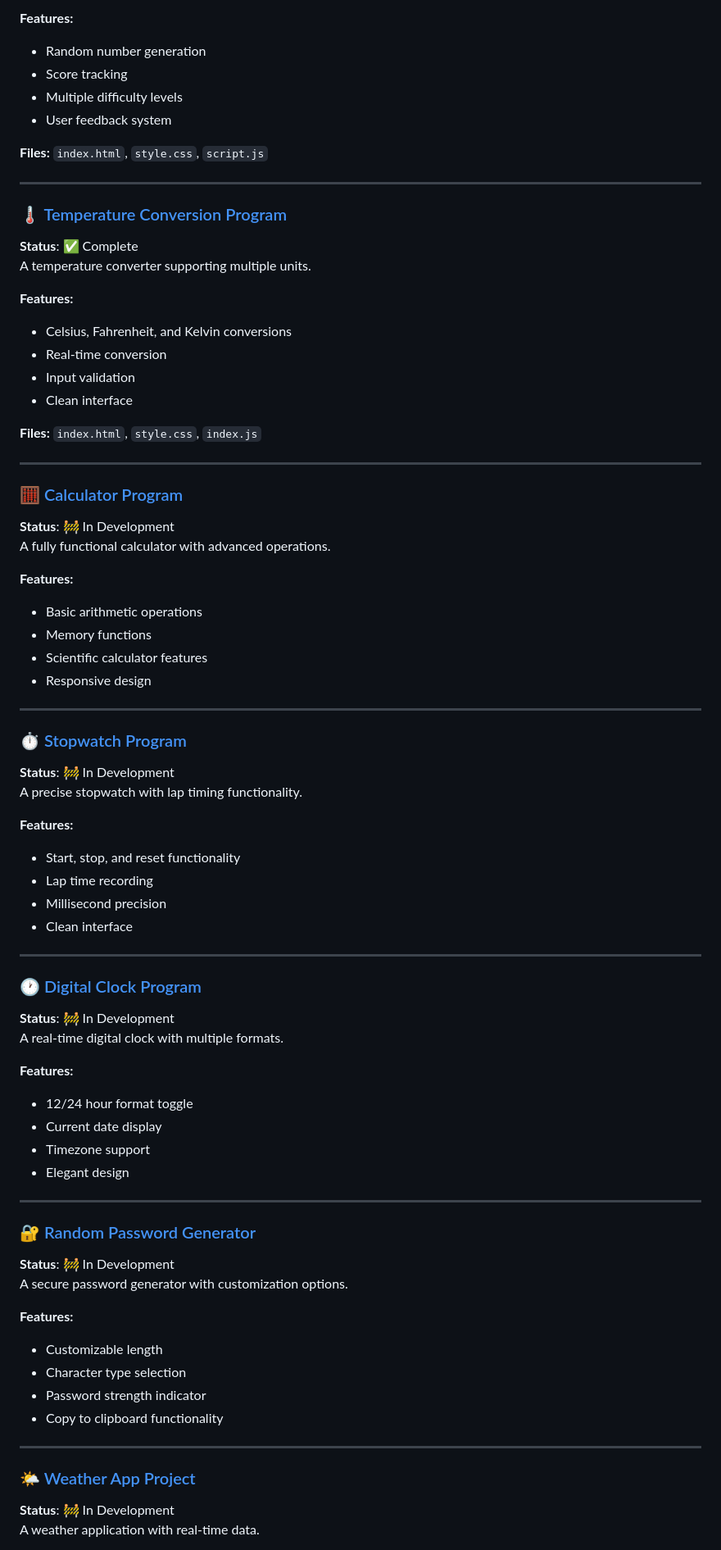
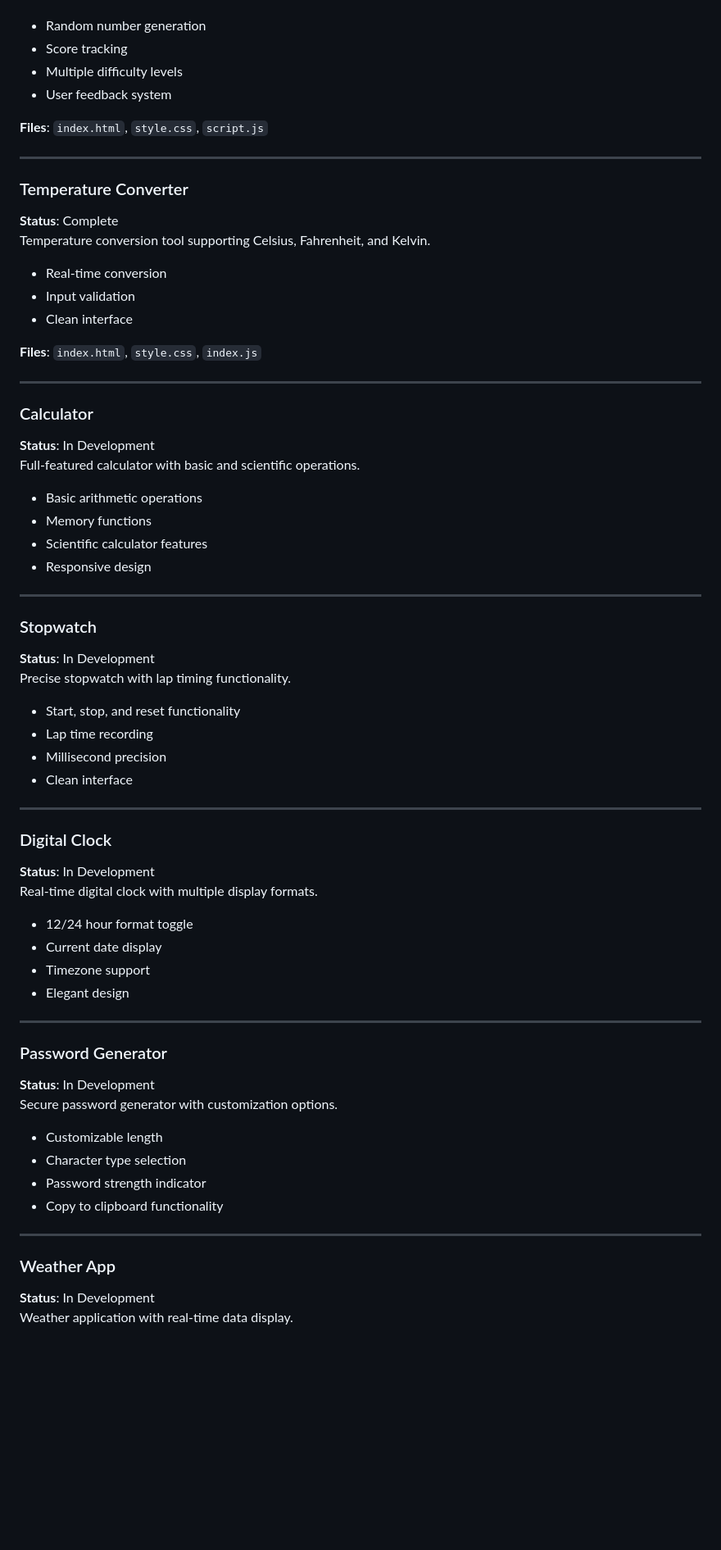
Before and after one commit to kiddae0/mini_projects_javascript, a Markdown page: README.md, the part around the change printed below. Shown: that part at 82% size. Rendered like a GitHub page; blank space fills up the shorter version.

```diff
--- a/README.md
+++ b/README.md
@@ -70,33 +45,29 @@ An interactive number guessing game with score tracking.
 
-**Features:**
 - Random number generation
 - Score tracking
 - Multiple difficulty levels
 - User feedback system
 
-**Files:** `index.html`, `style.css`, `script.js`
+**Files**: `index.html`, `style.css`, `script.js`
 
 ---
 
-### 🌡️ [Temperature Conversion Program](./Temperature%20conversion%20program/)
-**Status**: ✅ Complete
-A temperature converter supporting multiple units.
+### Temperature Converter
+**Status**: Complete
+Temperature conversion tool supporting Celsius, Fahrenheit, and Kelvin.
 
-**Features:**
-- Celsius, Fahrenheit, and Kelvin conversions
 - Real-time conversion
 - Input validation
 - Clean interface
 
-**Files:** `index.html`, `style.css`, `index.js`
+**Files**: `index.html`, `style.css`, `index.js`
 
 ---
 
-### 🧮 [Calculator Program](./Calculator%20program/)
-**Status**: 🚧 In Development
-A fully functional calculator with advanced operations.
+### Calculator
+**Status**: In Development
+Full-featured calculator with basic and scientific operations.
 
-**Features:**
 - Basic arithmetic operations
 - Memory functions
 - Scientific calculator features
@@ -104,11 +75,10 @@ A fully functional calculator with advanced operations.
 
 ---
 
-### ⏱️ [Stopwatch Program](./Stopwatch%20program/)
-**Status**: 🚧 In Development
-A precise stopwatch with lap timing functionality.
+### Stopwatch
+**Status**: In Development
+Precise stopwatch with lap timing functionality.
 
-**Features:**
 - Start, stop, and reset functionality
 - Lap time recording
 - Millisecond precision
@@ -116,11 +86,10 @@ A precise stopwatch with lap timing functionality.
 
 ---
 
-### 🕐 [Digital Clock Program](./Digital%20Clock%20program/)
-**Status**: 🚧 In Development
-A real-time digital clock with multiple formats.
+### Digital Clock
+**Status**: In Development
+Real-time digital clock with multiple display formats.
 
-**Features:**
 - 12/24 hour format toggle
 - Current date display
 - Timezone support
@@ -128,11 +97,10 @@ A real-time digital clock with multiple formats.
 
 ---
 
-### 🔐 [Random Password Generator](./Random%20password%20generator/)
-**Status**: 🚧 In Development
-A secure password generator with customization options.
+### Password Generator
+**Status**: In Development
+Secure password generator with customization options.
 
-**Features:**
 - Customizable length
 - Character type selection
 - Password strength indicator
@@ -140,7 +108,7 @@ A secure password generator with customization options.
 
 ---
 
-### 🌤️ [Weather App Project](./Weather%20App%20project/)
-**Status**: 🚧 In Development
-A weather application with real-time data.
+### Weather App
+**Status**: In Development
+Weather application with real-time data display.
 
```
Also changed, not shown: other parts of README.md (+75 -113 lines).
